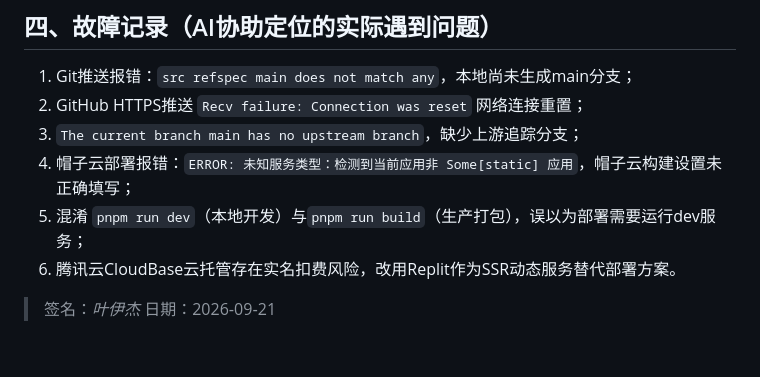
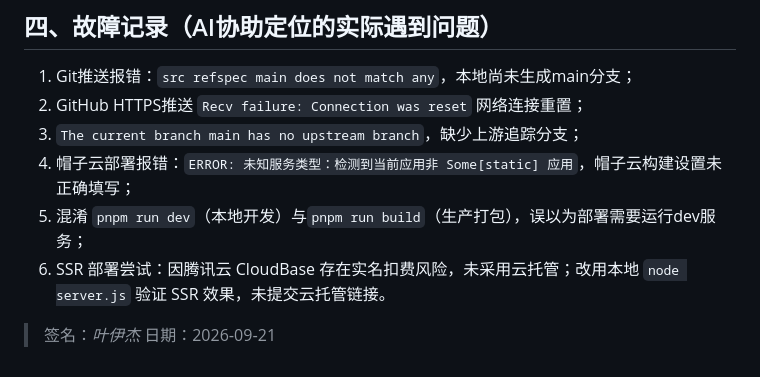
Before and after one commit to 3173921331/se3306-expN, a Markdown page: se3306-exp1/AI使用说明.md, the part around the change. Drawn GitHub-style.

```diff
--- a/se3306-exp1/AI使用说明.md
+++ b/se3306-exp1/AI使用说明.md
@@ -32,7 +32,7 @@
 3. `The current branch main has no upstream branch`，缺少上游追踪分支；
 4. 帽子云部署报错：`ERROR: 未知服务类型：检测到当前应用非 Some[static] 应用`，帽子云构建设置未正确填写；
 5. 混淆 `pnpm run dev`（本地开发）与`pnpm run build`（生产打包），误以为部署需要运行dev服务；
-6. 腾讯云CloudBase云托管存在实名扣费风险，改用Replit作为SSR动态服务替代部署方案。
+6. SSR 部署尝试：因腾讯云 CloudBase 存在实名扣费风险，未采用云托管；改用本地 `node server.js` 验证 SSR 效果，未提交云托管链接。
 
 > 签名：_叶伊杰_
 > 日期：2026‑09‑21
```
Also changed, not shown: se3306-exp1/README.md (+10 -2 lines).
